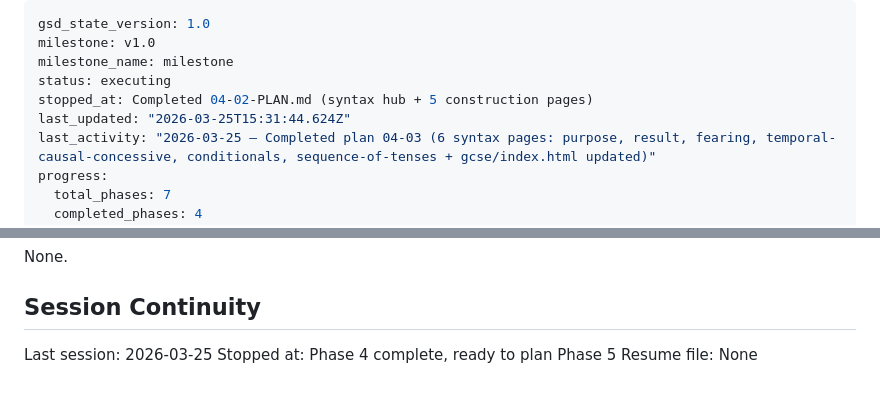
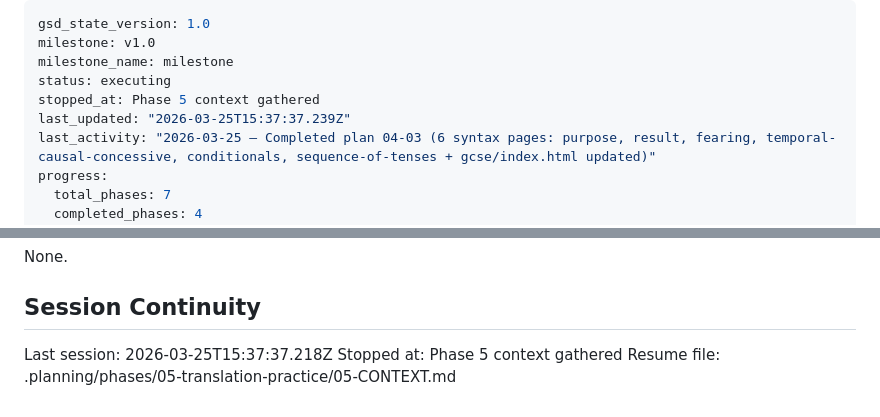
Before and after one commit to joshlamb9-tech/caerus-latin, a Markdown page: .planning/STATE.md, 2 parts joined by grey strips. GitHub-like rendering.

Commit message:
docs(state): record phase 5 context session

```diff
--- a/.planning/STATE.md
+++ b/.planning/STATE.md
@@ -3,8 +3,8 @@ gsd_state_version: 1.0
 milestone: v1.0
 milestone_name: milestone
 status: executing
-stopped_at: Completed 04-02-PLAN.md (syntax hub + 5 construction pages)
-last_updated: "2026-03-25T15:31:44.624Z"
+stopped_at: Phase 5 context gathered
+last_updated: "2026-03-25T15:37:37.239Z"
 last_activity: "2026-03-25 — Completed plan 04-03 (6 syntax pages: purpose, result, fearing, temporal-causal-concessive, conditionals, sequence-of-tenses + gcse/index.html updated)"
 progress:
   total_phases: 7
@@ -109,6 +109,6 @@ None.
 
 ## Session Continuity
 
-Last session: 2026-03-25
-Stopped at: Phase 4 complete, ready to plan Phase 5
-Resume file: None
+Last session: 2026-03-25T15:37:37.218Z
+Stopped at: Phase 5 context gathered
+Resume file: .planning/phases/05-translation-practice/05-CONTEXT.md
```
